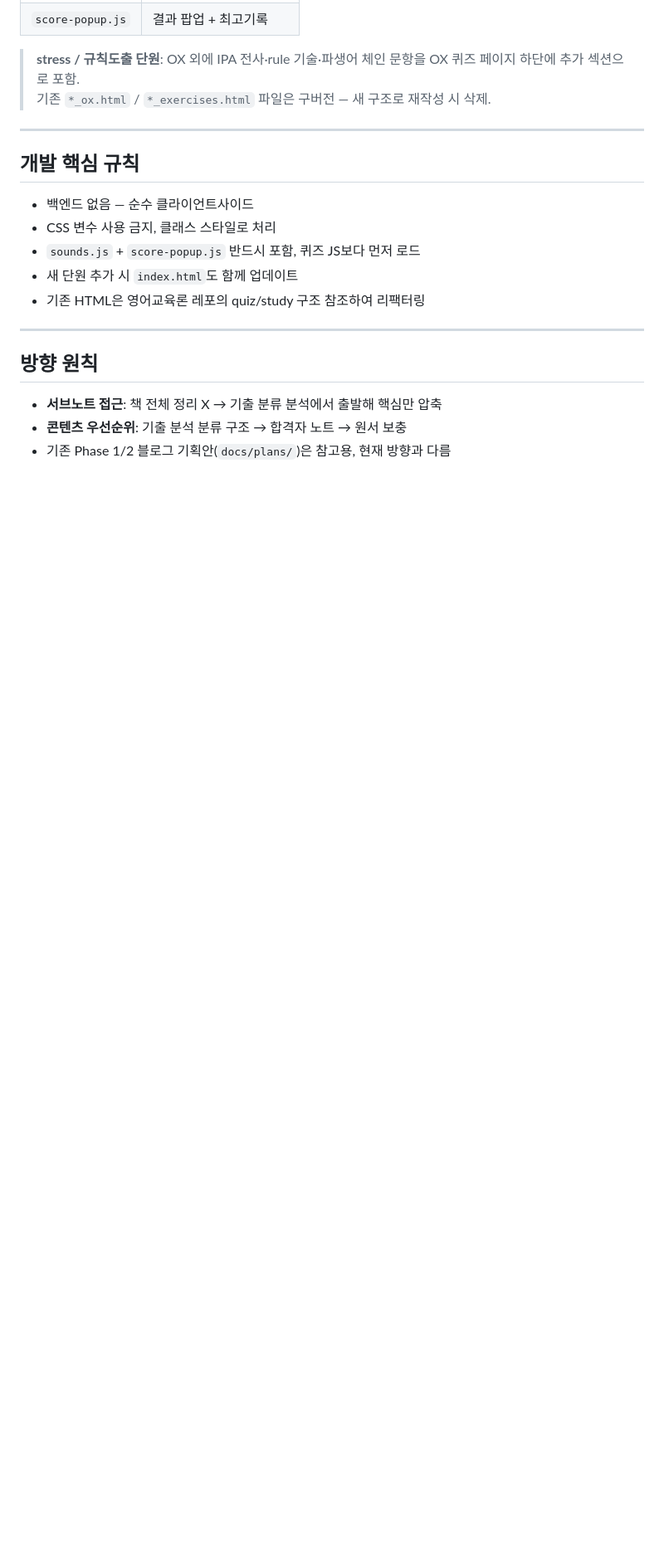
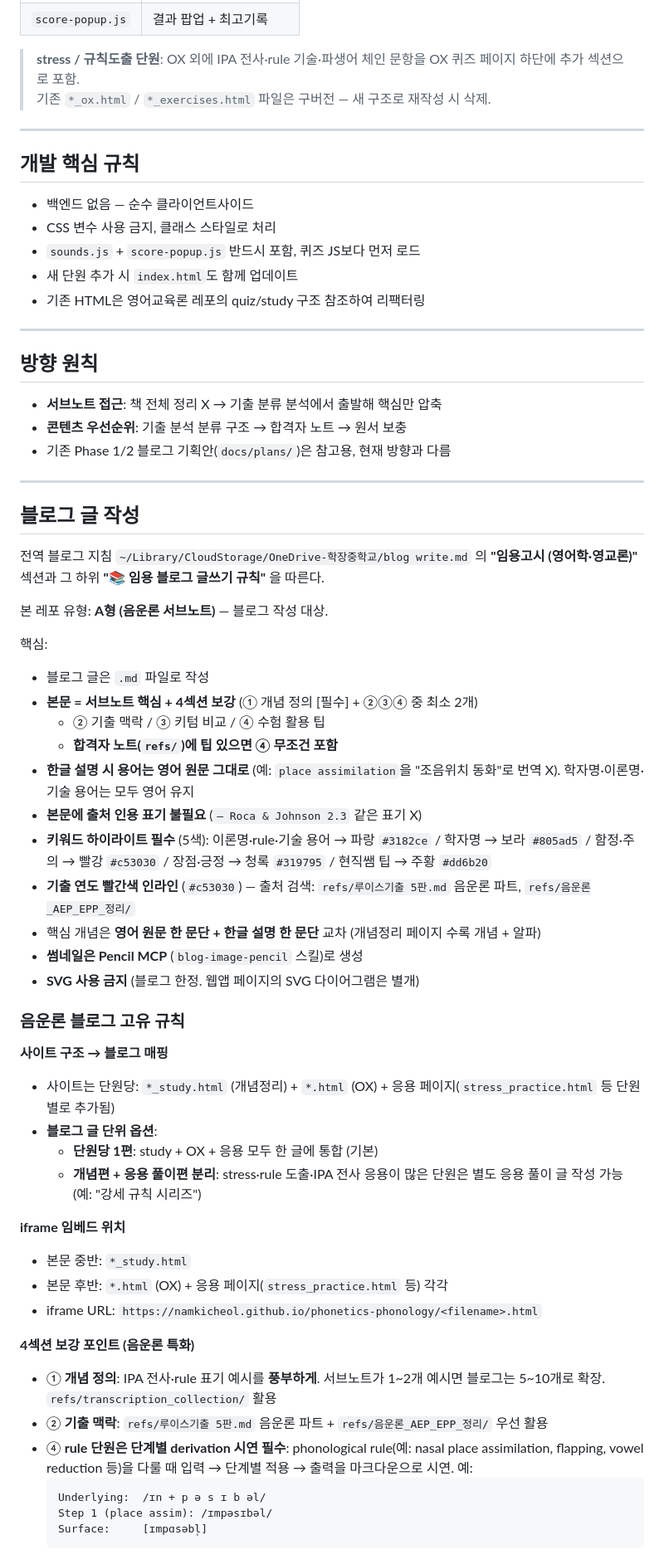
Before and after one commit to Namkicheol/phonology-quiz, a Markdown page: CLAUDE.md, the part around the change. Shown at 83% size. Rendered like a GitHub page; blank space fills up the shorter version.

Commit message:
음운론 블로그 글쓰기 규칙 추가 (4섹션·5색·rule 단계별 derivation 시연)
- 단원당 1편 또는 개념/응용 분리 + iframe 3개+
- 4섹션 구조 + 5색 하이라이트 + 영어 용어 유지
- IPA 전사 풍부하게 (서브노트 5~10배)
- rule 단원은 단계별 derivation 시연 필수
- 빨간 연도 인라인, SVG 금지, 썸네일은 Pencil MCP

전역 지침 ~/OneDrive-학장중학교/blog write.md 참조.

Co-Authored-By: Claude Opus 4.7 (1M context) <noreply@anthropic.com>

````diff
--- a/CLAUDE.md
+++ b/CLAUDE.md
@@ -128,3 +128,47 @@
 - **서브노트 접근**: 책 전체 정리 X → 기출 분류 분석에서 출발해 핵심만 압축
 - **콘텐츠 우선순위**: 기출 분석 분류 구조 → 합격자 노트 → 원서 보충
 - 기존 Phase 1/2 블로그 기획안(`docs/plans/`)은 참고용, 현재 방향과 다름
+
+---
+
+## 블로그 글 작성
+
+전역 블로그 지침 `~/Library/CloudStorage/OneDrive-학장중학교/blog write.md` 의 **"임용고시 (영어학·영교론)"** 섹션과 그 하위 **"📚 임용 블로그 글쓰기 규칙"** 을 따른다.
+
+본 레포 유형: **A형 (음운론 서브노트)** — 블로그 작성 대상.
+
+핵심:
+- 블로그 글은 `.md` 파일로 작성
+- **본문 = 서브노트 핵심 + 4섹션 보강** (① 개념 정의 [필수] + ②③④ 중 최소 2개)
+  - ② 기출 맥락 / ③ 키텀 비교 / ④ 수험 활용 팁
+  - **합격자 노트(`refs/`)에 팁 있으면 ④ 무조건 포함**
+- **한글 설명 시 용어는 영어 원문 그대로** (예: `place assimilation`을 "조음위치 동화"로 번역 X). 학자명·이론명·기술 용어는 모두 영어 유지
+- **본문에 출처 인용 표기 불필요** (`— Roca & Johnson 2.3` 같은 표기 X)
+- **키워드 하이라이트 필수** (5색): 이론명·rule·기술 용어 → 파랑 `#3182ce` / 학자명 → 보라 `#805ad5` / 함정·주의 → 빨강 `#c53030` / 장점·긍정 → 청록 `#319795` / 현직쌤 팁 → 주황 `#dd6b20`
+- **기출 연도 빨간색 인라인** (`#c53030`) — 출처 검색: `refs/루이스기출 5판.md` 음운론 파트, `refs/음운론_AEP_EPP_정리/`
+- 핵심 개념은 **영어 원문 한 문단 + 한글 설명 한 문단** 교차 (개념정리 페이지 수록 개념 + 알파)
+- **썸네일은 Pencil MCP** (`blog-image-pencil` 스킬)로 생성
+- **SVG 사용 금지** (블로그 한정. 웹앱 페이지의 SVG 다이어그램은 별개)
+
+### 음운론 블로그 고유 규칙
+
+**사이트 구조 → 블로그 매핑**
+- 사이트는 단원당: `*_study.html` (개념정리) + `*.html` (OX) + 응용 페이지(`stress_practice.html` 등 단원별로 추가됨)
+- **블로그 글 단위 옵션**:
+  - **단원당 1편**: study + OX + 응용 모두 한 글에 통합 (기본)
+  - **개념편 + 응용 풀이편 분리**: stress·rule 도출·IPA 전사 응용이 많은 단원은 별도 응용 풀이 글 작성 가능 (예: "강세 규칙 시리즈")
+
+**iframe 임베드 위치**
+- 본문 중반: `*_study.html`
+- 본문 후반: `*.html` (OX) + 응용 페이지(`stress_practice.html` 등) 각각
+- iframe URL: `https://namkicheol.github.io/phonetics-phonology/<filename>.html`
+
+**4섹션 보강 포인트 (음운론 특화)**
+- ① **개념 정의**: IPA 전사·rule 표기 예시를 **풍부하게**. 서브노트가 1~2개 예시면 블로그는 5~10개로 확장. `refs/transcription_collection/` 활용
+- ② **기출 맥락**: `refs/루이스기출 5판.md` 음운론 파트 + `refs/음운론_AEP_EPP_정리/` 우선 활용
+- ④ **rule 단원은 단계별 derivation 시연 필수**: phonological rule(예: nasal place assimilation, flapping, vowel reduction 등)을 다룰 때 입력 → 단계별 적용 → 출력을 마크다운으로 시연. 예:
+  ```
+  Underlying:  /ɪn + p ə s ɪ b əl/
+  Step 1 (place assim): /ɪmpəsɪbəl/
+  Surface:     [ɪmpɑsəbl̩]
+  ```
````
